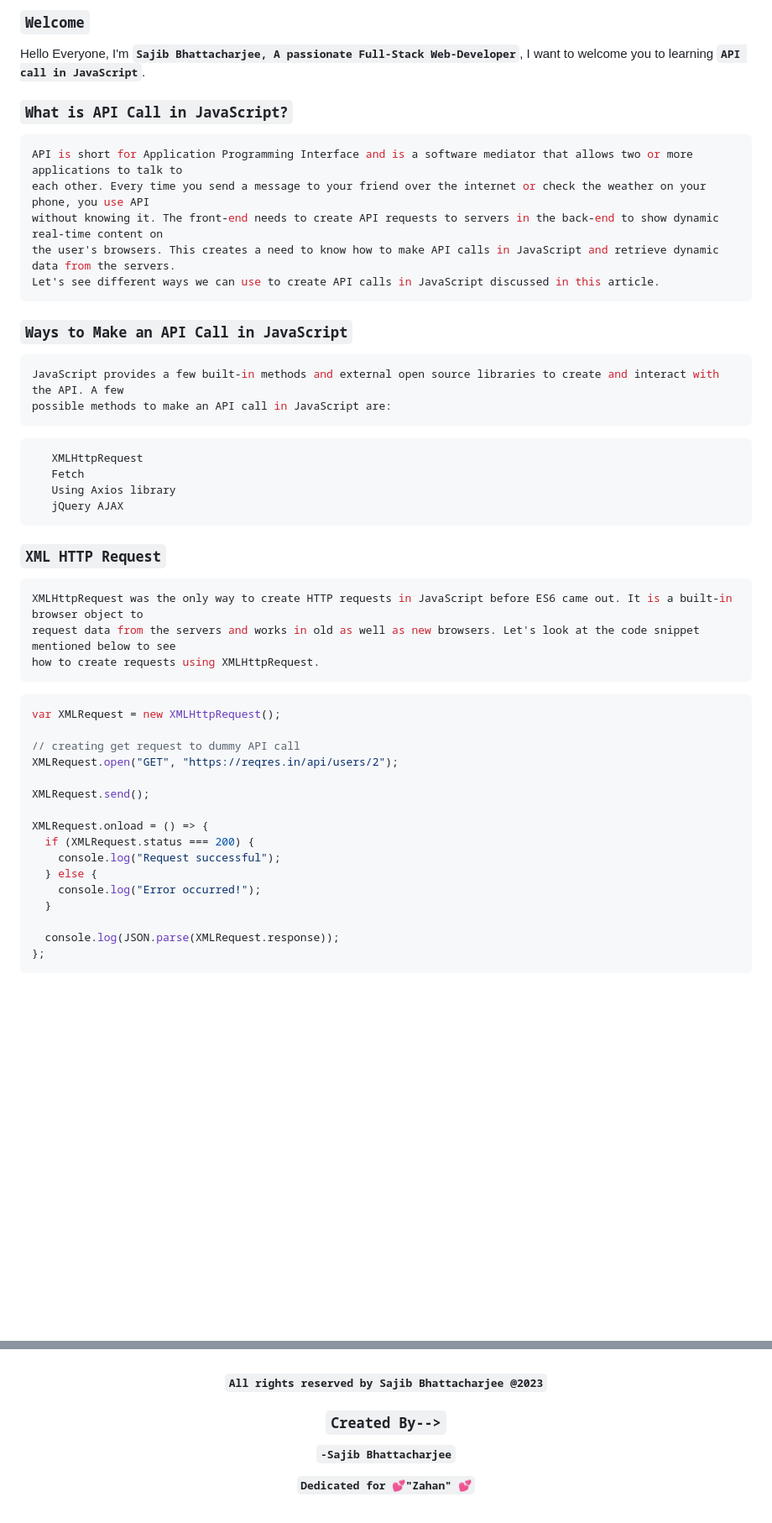
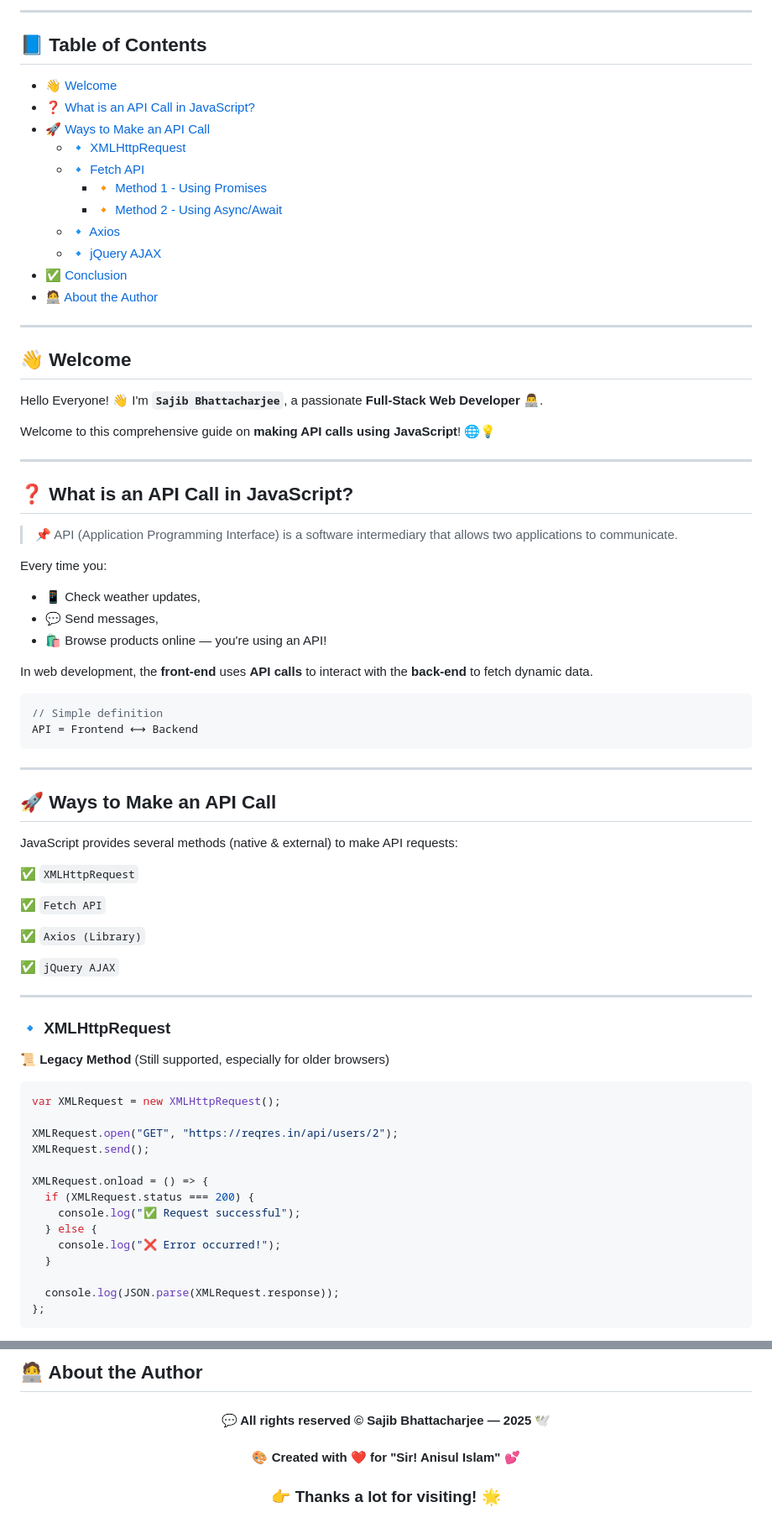
Before and after one commit to Sajib-Bhattacharjee/api-call-in-javascript, a Markdown page: README.md, 2 parts joined by grey strips. Shown at 84% size. Drawn GitHub-style; blank space fills up the shorter version.

````diff
--- a/README.md
+++ b/README.md
@@ -6,51 +7,77 @@
 
-### `Welcome`
+---
 
-Hello Everyone, I'm **`Sajib Bhattacharjee, A passionate Full-Stack Web-Developer`**, I want to welcome you to learning **`API call in JavaScript`**.
+## 📘 Table of Contents
 
-### `What is API Call in JavaScript?`
+- [👋 Welcome](#-welcome)
+- [❓ What is an API Call in JavaScript?](#-what-is-an-api-call-in-javascript)
+- [🚀 Ways to Make an API Call](#-ways-to-make-an-api-call)
+  - [🔹 XMLHttpRequest](#-xmlhttprequest)
+  - [🔹 Fetch API](#-fetch-api)
+    - [🔸 Method 1 - Using Promises](#-method-1---using-promises)
+    - [🔸 Method 2 - Using Async/Await](#-method-2---using-asyncawait)
+  - [🔹 Axios](#-axios)
+  - [🔹 jQuery AJAX](#-jquery-ajax)
+- [✅ Conclusion](#-conclusion)
+- [🧑‍💻 About the Author](#-about-the-author)
 
-```javascript
-API is short for Application Programming Interface and is a software mediator that allows two or more applications to talk to
-each other. Every time you send a message to your friend over the internet or check the weather on your phone, you use API
-without knowing it. The front-end needs to create API requests to servers in the back-end to show dynamic real-time content on
-the user's browsers. This creates a need to know how to make API calls in JavaScript and retrieve dynamic data from the servers.
-Let's see different ways we can use to create API calls in JavaScript discussed in this article.
+---
+
+## 👋 Welcome
+
+Hello Everyone! 👋 I'm **`Sajib Bhattacharjee`**, a passionate **Full-Stack Web Developer** 👨‍💻.
+
+Welcome to this comprehensive guide on **making API calls using JavaScript**! 🌐💡
+
+---
+
+## ❓ What is an API Call in JavaScript?
+
+> 📌 API (Application Programming Interface) is a software intermediary that allows two applications to communicate.
+
+Every time you:
+- 📱 Check weather updates,
+- 💬 Send messages,
+- 🛍️ Browse products online — you're using an API!
+
+In web development, the **front-end** uses **API calls** to interact with the **back-end** to fetch dynamic data.
+
+```js
+// Simple definition
+API = Frontend ⟷ Backend
 ```
 
-### `Ways to Make an API Call in JavaScript`
+---
 
-```javascript
-JavaScript provides a few built-in methods and external open source libraries to create and interact with the API. A few
-possible methods to make an API call in JavaScript are:
-```
+## 🚀 Ways to Make an API Call
 
-       XMLHttpRequest
-       Fetch
-       Using Axios library
-       jQuery AJAX
+JavaScript provides several methods (native & external) to make API requests:
 
-### `XML HTTP Request`
+✅ `XMLHttpRequest`
 
-```javascript
-XMLHttpRequest was the only way to create HTTP requests in JavaScript before ES6 came out. It is a built-in browser object to
-request data from the servers and works in old as well as new browsers. Let's look at the code snippet mentioned below to see
-how to create requests using XMLHttpRequest.
-```
+✅ `Fetch API`
 
-```javascript
+✅ `Axios (Library)`
+
+✅ `jQuery AJAX`
+
+---
+
+### 🔹 XMLHttpRequest
+
+📜 **Legacy Method** (Still supported, especially for older browsers)
+
+```js
 var XMLRequest = new XMLHttpRequest();
 
-// creating get request to dummy API call
 XMLRequest.open("GET", "https://reqres.in/api/users/2");
-
 XMLRequest.send();
 
 XMLRequest.onload = () => {
   if (XMLRequest.status === 200) {
-    console.log("Request successful");
+    console.log("✅ Request successful");
   } else {
-    console.log("Error occurred!");
+    console.log("❌ Error occurred!");
   }
 
   console.log(JSON.parse(XMLRequest.response));
@@ -218,12 +208,11 @@ to handle HTTP requests.
 
-<div
-align="center">
+## 🧑‍💻 About the Author
 
-##### `All rights reserved by Sajib Bhattacharjee @2023`
+<div align="center">
 
-### `Created By-->`
+#### 💬 All rights reserved © **Sajib Bhattacharjee** — 2025 🕊️
 
-**`-Sajib Bhattacharjee`**
+#### 🎨 Created with ❤️ for **"Sir! Anisul Islam"** 💕
 
-**`Dedicated for 💕"Zahan" 💕`**
+### 👉 Thanks a lot for visiting! 🌟
 
````
Also changed, not shown: other parts of README.md (+84 -112 lines).
